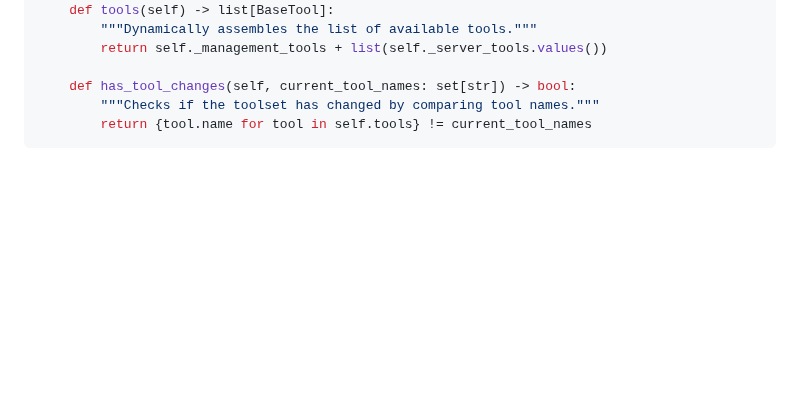
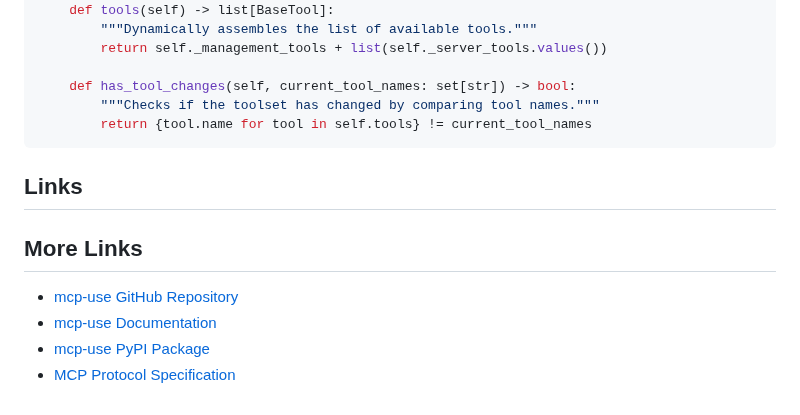
Before and after one commit to ezazahamad2003/mcp-use-elastic-hack-a-night, a Markdown page: README.md, the part around the change. Rendered like a GitHub page; blank space fills up the shorter version.

Commit message:
chore: links

````diff
--- a/README.md
+++ b/README.md
@@ -230,3 +230,12 @@ class ElasticServerManager(BaseServerManager):
         """Checks if the toolset has changed by comparing tool names."""
         return {tool.name for tool in self.tools} != current_tool_names
 ```
+
+
+## Links
+
+## More Links
+- [mcp-use GitHub Repository](https://github.com/mcp-use/mcp-use)
+- [mcp-use Documentation](https://docs.mcp-use.com)
+- [mcp-use PyPI Package](https://pypi.org/project/mcp-use/)
+- [MCP Protocol Specification](https://spec.modelcontextprotocol.io/)
````
